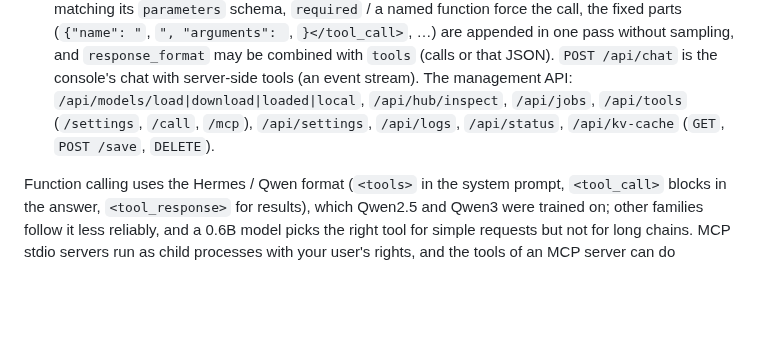
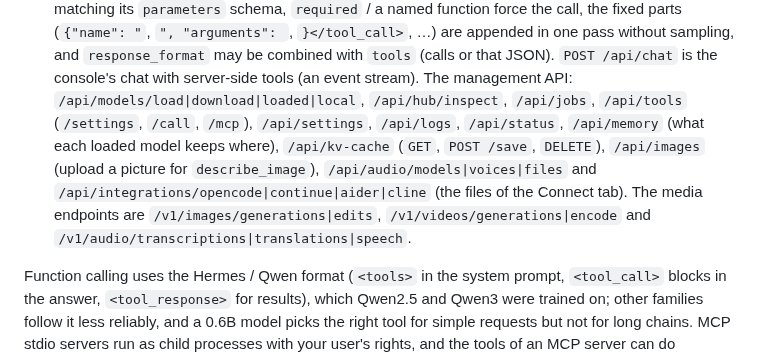
Before and after one commit to beniaminp/jllm-serve, a Markdown page: README.md, the part around the change. Rendered like a GitHub page; blank space fills up the shorter version.

Commit message:
README: the console's endpoints that the list left out (/api/memory, /api/images, /api/audio, /api/integrations, the media endpoints)
Co-Authored-By: Claude Fable 5.2 <noreply@anthropic.com>
Claude-Session: https://claude.ai/code/session_01QjCnjBYVFxcbiFNcZ9kKc2

```diff
--- a/README.md
+++ b/README.md
@@ -384,8 +384,11 @@ repository by its launcher).
   force the call, the fixed parts (`{"name": "`, `", "arguments": `, `}</tool_call>`, …) are appended in one pass
   without sampling, and `response_format` may be combined with `tools` (calls or that JSON). `POST /api/chat` is the console's chat with server-side
   tools (an event stream). The management API: `/api/models/load|download|loaded|local`, `/api/hub/inspect`,
-  `/api/jobs`, `/api/tools` (`/settings`, `/call`, `/mcp`), `/api/settings`, `/api/logs`, `/api/status`,
-  `/api/kv-cache` (`GET`, `POST /save`, `DELETE`).
+  `/api/jobs`, `/api/tools` (`/settings`, `/call`, `/mcp`), `/api/settings`, `/api/logs`, `/api/status`, `/api/memory`
+  (what each loaded model keeps where), `/api/kv-cache` (`GET`, `POST /save`, `DELETE`), `/api/images` (upload a picture for
+  `describe_image`), `/api/audio/models|voices|files` and `/api/integrations/opencode|continue|aider|cline` (the files of the
+  Connect tab). The media endpoints are `/v1/images/generations|edits`, `/v1/videos/generations|encode` and
+  `/v1/audio/transcriptions|translations|speech`.
 
 Function calling uses the Hermes / Qwen format (`<tools>` in the system prompt, `<tool_call>` blocks in the answer,
 `<tool_response>` for results), which Qwen2.5 and Qwen3 were trained on; other families follow it less reliably, and
```
